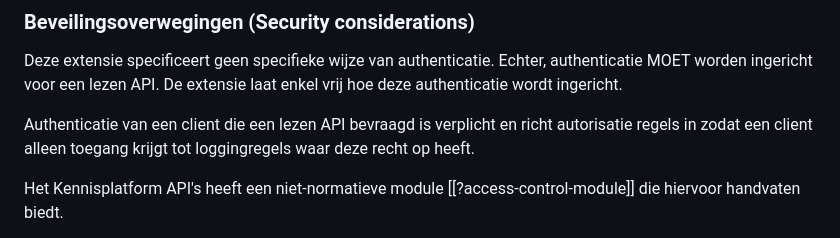
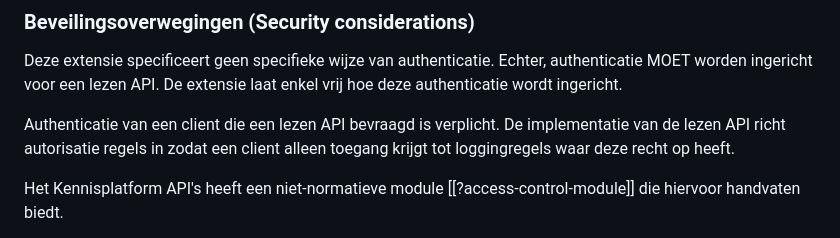
Before and after one commit to Logius-standaarden/logboek-extensie-lezen, a Markdown page: sections/Technische specificatie.md, the part around the change. Drawn GitHub-style.

Commit message:
Update Technische specificatie.md
suggestie nav review commentaar

```diff
--- a/sections/Technische specificatie.md
+++ b/sections/Technische specificatie.md
@@ -80,7 +80,7 @@ Deze extensie specificeert geen specifieke wijze van authenticatie.
 Echter, authenticatie MOET worden ingericht voor een lezen API.
 De extensie laat enkel vrij hoe deze authenticatie wordt ingericht.
 
-Authenticatie van een client die een lezen API bevraagd is verplicht en richt autorisatie regels in zodat een client alleen toegang krijgt tot loggingregels waar deze recht op heeft.
+Authenticatie van een client die een lezen API bevraagd is verplicht. De implementatie van de lezen API richt autorisatie regels in zodat een client alleen toegang krijgt tot loggingregels waar deze recht op heeft.
 
 <p class="note">Het Kennisplatform API's heeft een niet-normatieve module [[?access-control-module]] die hiervoor handvaten biedt.
 <p class="note">De <a href="https://gitlab.com/digilab.overheid.nl/ecosystem/logboek-dataverwerkingen/ldv-referentie-implementatie">referentie implementatie</a> van logboek dataverwerkingen geeft een specifiek voorbeeld voor hoe dit gedaan kan worden.
```
